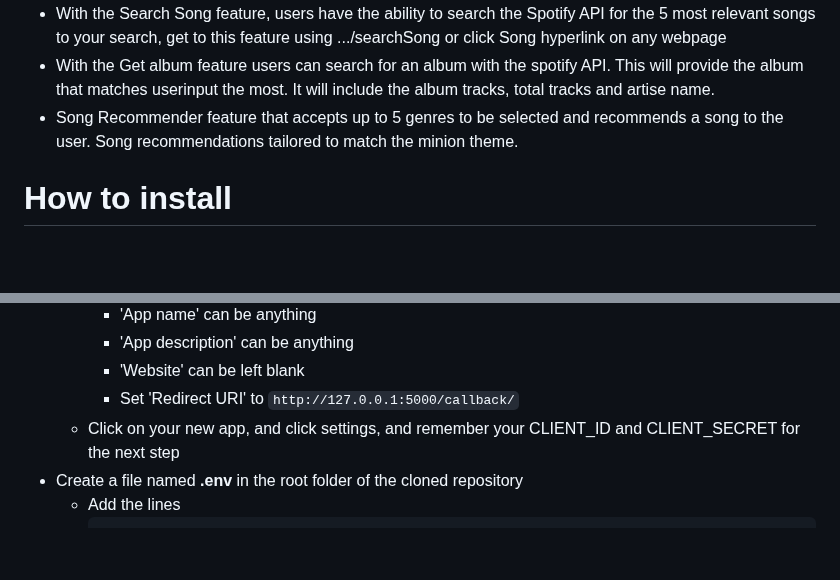
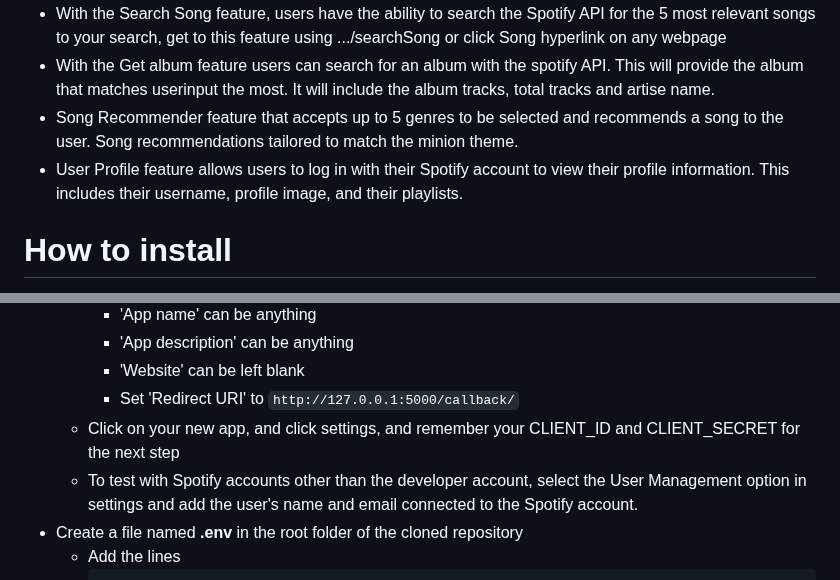
Before and after one commit to noahmorin/DevOps-Final-Project, a Markdown page: README.md, 2 parts joined by grey strips. Rendered like a GitHub page; blank space fills up the shorter version.

Commit message:
Adding user profile info to ReadMe

````diff
--- a/README.md
+++ b/README.md
@@ -7,6 +7,7 @@ Our project uses the Spotify Web API and allows the user to search for various i
 - With the Search Song feature, users have the ability to search the Spotify API for the 5 most relevant songs to your search, get to this feature using .../searchSong or click Song hyperlink on any webpage
 - With the Get album feature users can search for an album with the spotify API. This will provide the album that matches userinput the most. It will include the album tracks, total tracks and artise name.
 - Song Recommender feature that accepts up to 5 genres to be selected and recommends a song to the user. Song recommendations tailored to match the minion theme.
+- User Profile feature allows users to log in with their Spotify account to view their profile information. This includes their username, profile image, and their playlists.
 
 
 # How to install
@@ -19,6 +20,7 @@ Our project uses the Spotify Web API and allows the user to search for various i
     - 'Website' can be left blank
     - Set 'Redirect URI' to ```http://127.0.0.1:5000/callback/```
   - Click on your new app, and click settings, and remember your CLIENT_ID and CLIENT_SECRET for the next step
+  - To test with Spotify accounts other than the developer account, select the User Management option in settings and add the user's name and email connected to the Spotify account.
 * Create a file named **.env** in the root folder of the cloned repository
   - Add the lines
     ```
````
